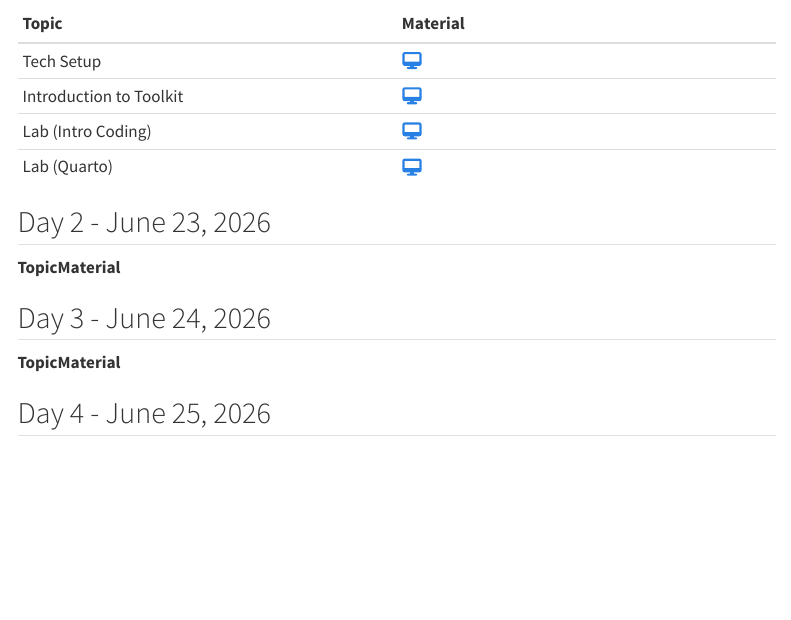
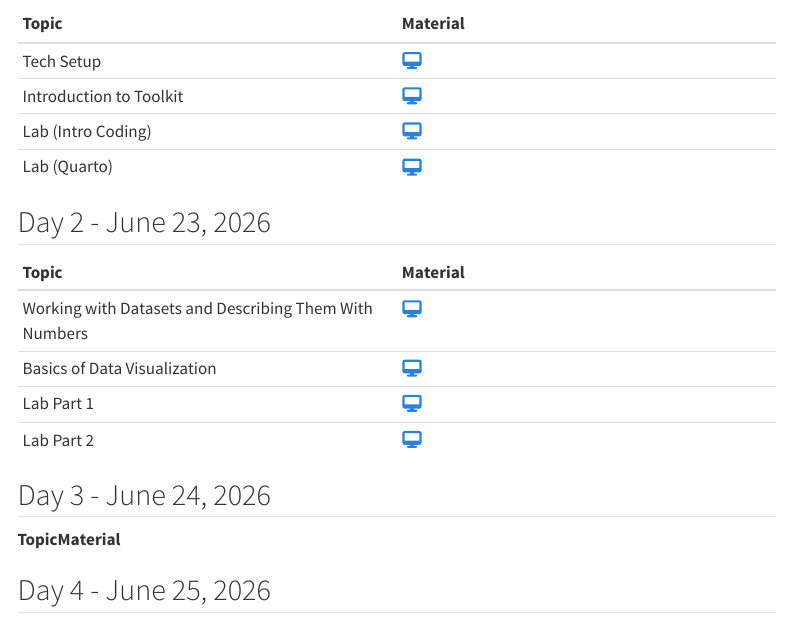
Before and after one commit to isi-buds/program-2026, a Quarto document (index.qmd): the page in a window 1100 px wide, from 360 px down. Rendered offline with R 4.5, knitr and Pandoc in place of Quarto, with nearby package versions; menus at the side of the page are left out.

Commit message:
upload day 2 materials to the program 2026 webpage

```diff
--- a/index.qmd
+++ b/index.qmd
@@ -38,6 +38,11 @@ Make sure notifications are on.
 
 | Topic | Material |
 |:-----------------------|:-----------------------|
+| Working with Datasets and Describing Them With Numbers | [`r fa(name = "desktop")`](https://isi-buds.github.io/program-2026/week1-material/day02-intro-data-viz/1-data-numbers/1-data-numbers.html){target="_blank"} |
+| Basics of Data Visualization | [`r fa(name = "desktop")`](https://isi-buds.github.io/program-2026/week1-material/day02-intro-data-viz/2-data-viz/2-data-viz.html){target="_blank"} |
+| Lab Part 1 | [`r fa(name = "desktop")`](https://isi-buds.github.io/program-2026/week1-material/day02-intro-data-viz/lab/day02-lab-part1.qmd){target="_blank"} |
+| Lab Part 2 | [`r fa(name = "desktop")`](https://isi-buds.github.io/program-2026/week1-material/day02-intro-data-viz/lab/day02-lab-part2.qmd){target="_blank"} |
+
 
 ## Day 3 - June 24, 2026
 
```
